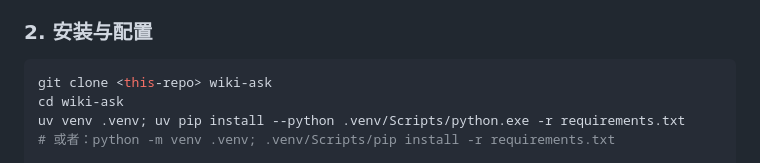
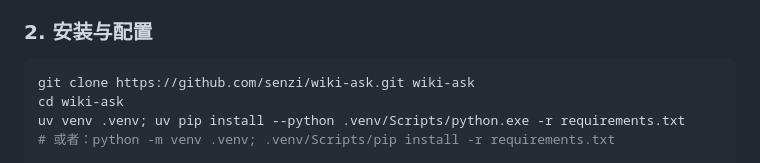
Before and after one commit to senzi/wiki-ask, a Markdown page: README.md, the part around the change. Drawn GitHub-style.

Commit message:
docs: 替换为真实仓库地址

````diff
--- a/README.md
+++ b/README.md
@@ -47,7 +47,7 @@
 ### 2. 安装与配置
 
 ```powershell
-git clone <this-repo> wiki-ask
+git clone https://github.com/senzi/wiki-ask.git wiki-ask
 cd wiki-ask
 uv venv .venv; uv pip install --python .venv/Scripts/python.exe -r requirements.txt
 # 或者：python -m venv .venv; .venv/Scripts/pip install -r requirements.txt
````
